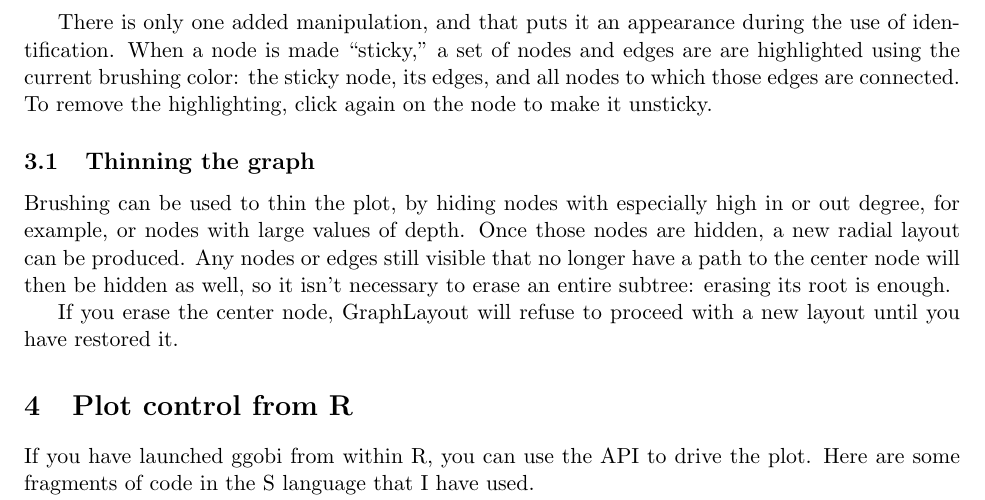
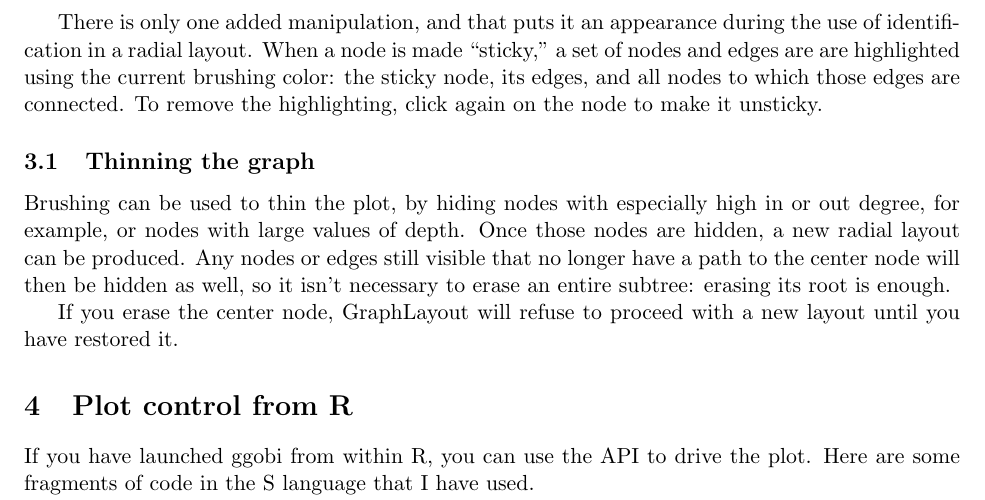
Before and after one commit to ggobi/ggobi, a LaTeX paper (plugins/GraphLayout/Docs/GraphLayout.tex): part of page 3 of 4, cut so that both start at the same text. Compiled offline with pdfLaTeX; a LaTeX package or settings file that is missing is left out.

Commit message:
Sticky highlighting only works for the radial layout at the moment.

```diff
--- a/plugins/GraphLayout/Docs/GraphLayout.tex
+++ b/plugins/GraphLayout/Docs/GraphLayout.tex
@@ -126,11 +126,11 @@ the same symbol and color, and then select {\tt Move brush group}
 in the {\tt Move points} ViewMode.
 
 There is only one added manipulation, and that puts it an appearance
-during the use of identification.  When a node is made ``sticky,'' a
-set of nodes and edges are are highlighted using the current brushing
-color:  the sticky node, its edges, and all nodes to which those edges
-are connected.  To remove the highlighting, click again on the node to
-make it unsticky.
+during the use of identification in a radial layout.  When a node is
+made ``sticky,'' a set of nodes and edges are are highlighted using
+the current brushing color:  the sticky node, its edges, and all
+nodes to which those edges are connected.  To remove the
+highlighting, click again on the node to make it unsticky.
 
 \subsection{Thinning the graph}
 
```
